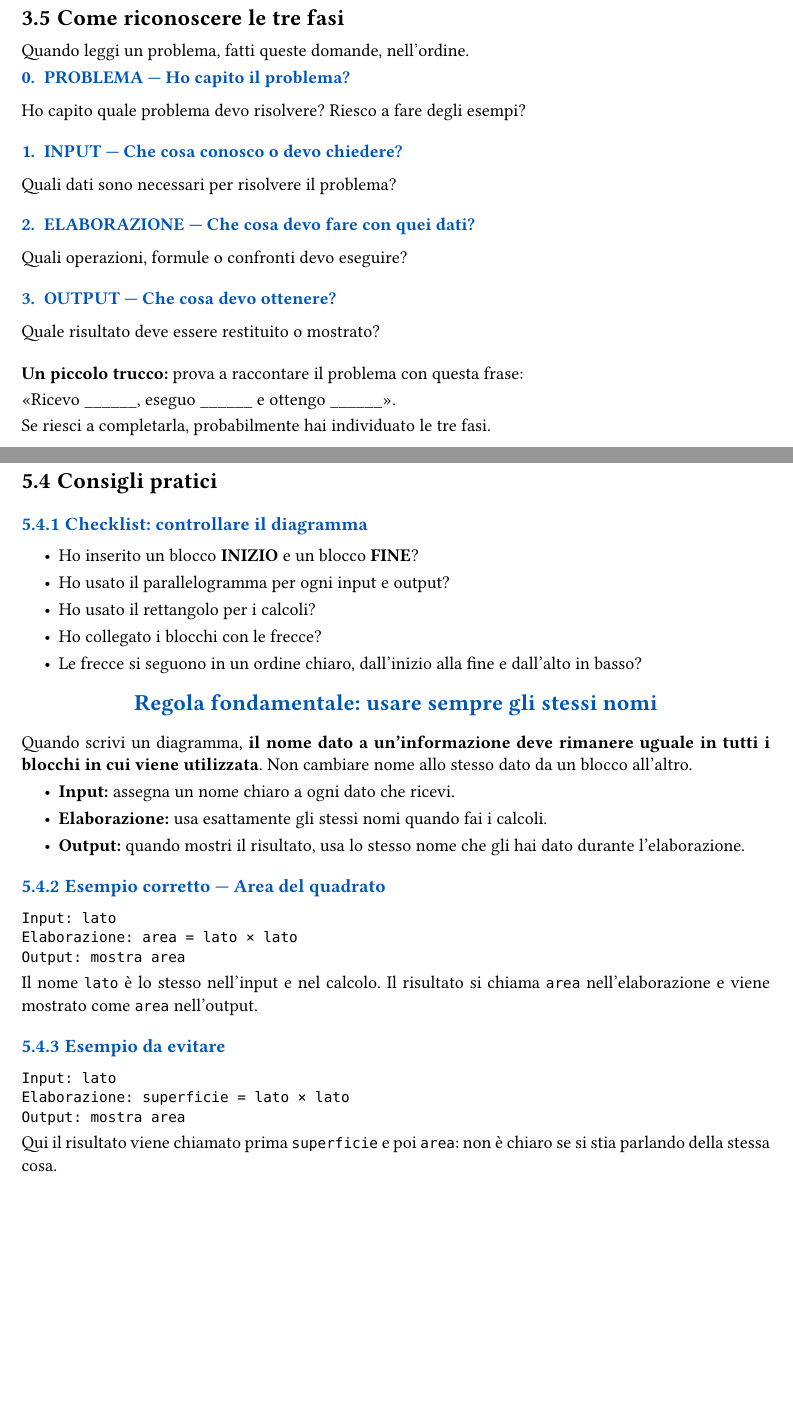
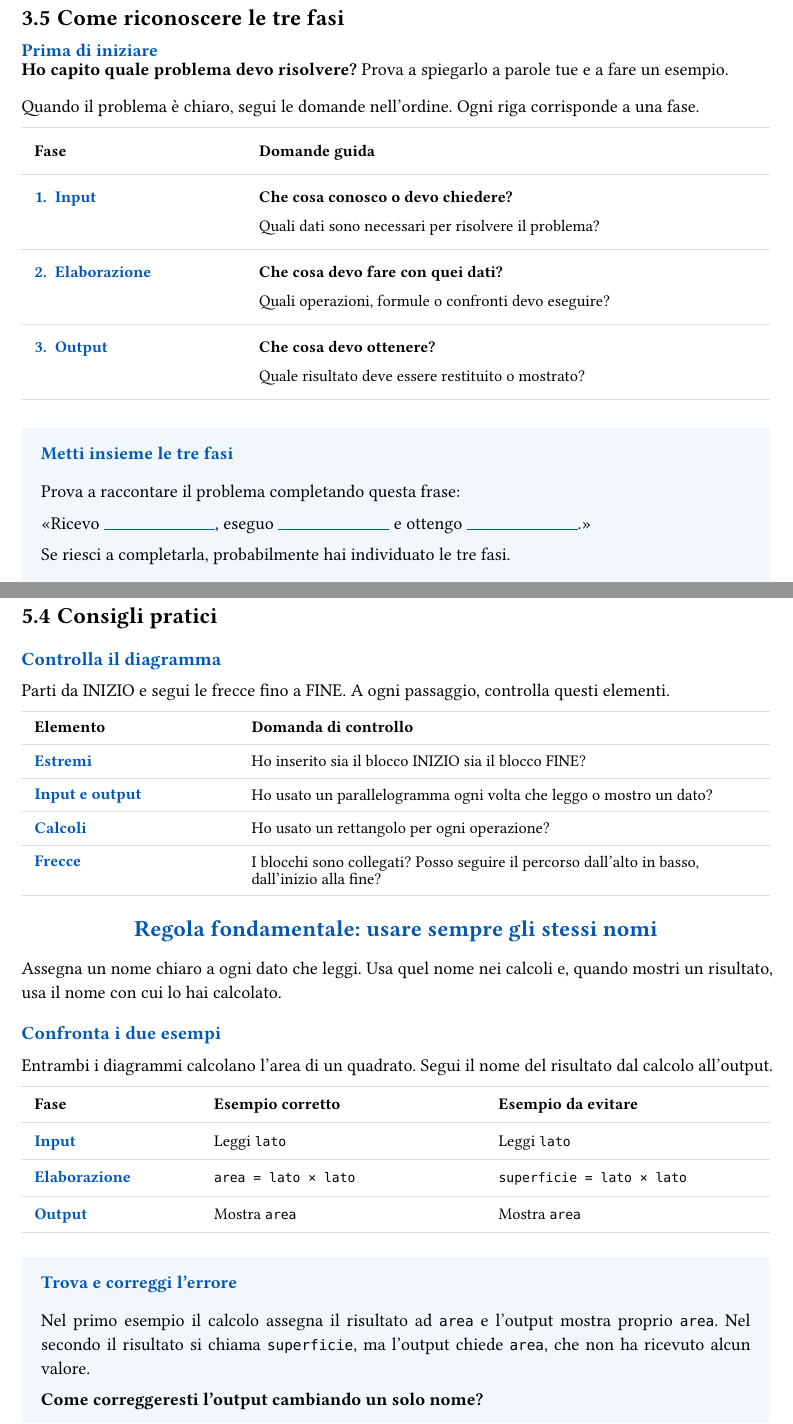
Before and after one commit to federico-mazzini/dispense-flowgorithm, a Typst document (src/teoria.typ, which reads src/capitoli/teoria/03-input-elaborazione-output.typ, src/capitoli/teoria/05-esempi-svolti.typ): two parts of pages 11 and 17 of 24, joined at a grey line, cut so that both start at the same text, the shorter picture padded with empty space. Compiled offline with Typst 0.15.

Commit message:
[pdf] Migliora leggibilità, titoli e guide didattiche della teoria

````diff
--- a/src/capitoli/teoria/03-input-elaborazione-output.typ
+++ b/src/capitoli/teoria/03-input-elaborazione-output.typ
@@ -155,14 +155,11 @@ Creiamo un programma per calcolare l’area di un quadrato con lato di qualsiasi
 #pagebreak()
 == Come riconoscere le tre fasi
 
-Quando leggi un problema, fatti queste domande, nell'ordine.
-
-#nota[
-#etichetta[0. PROBLEMA — Ho capito il problema?]
-#v(4pt)
-Ho capito quale problema devo risolvere? Riesco a fare degli esempi?
-#v(9pt)
+#etichetta[Prima di iniziare]
+#block(above: 4pt, below: 16pt)[
+  *Ho capito quale problema devo risolvere?* Prova a spiegarlo a parole tue e a fare un esempio.
 ]
 
-#nota[
-#etichetta[1. INPUT — Che cosa conosco o devo chiedere?]
+Quando il problema è chiaro, segui le domande nell’ordine. Ogni riga corrisponde a una fase.
+
+#table(
@@ -172,23 +170,23 @@ Quali dati sono necessari per risolvere il problema?
+  [#etichetta[1. Input]],
+  [*Che cosa conosco o devo chiedere?*
+
+Quali dati sono necessari per risolvere il problema?],
+  [#etichetta[2. Elaborazione]],
+  [*Che cosa devo fare con quei dati?*
+
+Quali operazioni, formule o confronti devo eseguire?],
+  [#etichetta[3. Output]],
+  [*Che cosa devo ottenere?*
+
+Quale risultato deve essere restituito o mostrato?],
+)
+
+#block(width: 100%, above: 18pt, inset: 12pt, fill: blu.lighten(95%), breakable: false)[
+  #etichetta[Metti insieme le tre fasi]
+  #v(4pt)
+  Prova a raccontare il problema completando questa frase:
+
+  «Ricevo #box(width: 24mm, line(length: 100%, stroke: 0.5pt + blu)), eseguo #box(width: 24mm, line(length: 100%, stroke: 0.5pt + blu)) e ottengo #box(width: 24mm, line(length: 100%, stroke: 0.5pt + blu)).»
+
+  Se riesci a completarla, probabilmente hai individuato le tre fasi.
 ]
-
-#nota[
-#etichetta[2. ELABORAZIONE — Che cosa devo fare con quei dati?]
-#v(4pt)
-Quali operazioni, formule o confronti devo eseguire?
-#v(9pt)
-]
-
-#nota[
-#etichetta[3. OUTPUT — Che cosa devo ottenere?]
-#v(4pt)
-Quale risultato deve essere restituito o mostrato?
-#v(9pt)
-]
-
-#nota[*Un piccolo trucco:* prova a raccontare il problema con questa frase:
-
-«Ricevo \_\_\_\_\_\_, eseguo \_\_\_\_\_\_ e ottengo \_\_\_\_\_\_».
-
-Se riesci a completarla, probabilmente hai individuato le tre fasi.
-
-]
--- a/src/capitoli/teoria/05-esempi-svolti.typ
+++ b/src/capitoli/teoria/05-esempi-svolti.typ
@@ -104,42 +104,39 @@ I blocchi di elaborazione sono 2, perchè sono necessari due calcoli.
 #pagebreak()
 == Consigli pratici
 
-=== Checklist: controllare il diagramma
+=== Controlla il diagramma
 
-- Ho inserito un blocco *INIZIO* e un blocco *FINE*?
-- Ho usato il parallelogramma per ogni input e output?
-- Ho usato il rettangolo per i calcoli?
-- Ho collegato i blocchi con le frecce?
-- Le frecce si seguono in un ordine chiaro, dall'inizio alla fine e dall'alto in basso?
+Parti da INIZIO e segui le frecce fino a FINE. A ogni passaggio, controlla questi elementi.
+
+#table(
+  columns: (29%, 71%), inset: (x: 8pt, y: 7pt), align: left,
+  table.header([*Elemento*], [*Domanda di controllo*]),
+  [#etichetta[Estremi]], [Ho inserito sia il blocco INIZIO sia il blocco FINE?],
+  [#etichetta[Input e output]], [Ho usato un parallelogramma ogni volta che leggo o mostro un dato?],
+  [#etichetta[Calcoli]], [Ho usato un rettangolo per ogni operazione?],
+  [#etichetta[Frecce]], [I blocchi sono collegati? Posso seguire il percorso dall’alto in basso, dall’inizio alla fine?],
+)
 
 #messaggio[Regola fondamentale: usare sempre gli stessi nomi]
 
-Quando scrivi un diagramma, *il nome dato a un'informazione deve rimanere uguale in tutti i blocchi in cui viene utilizzata*. Non cambiare nome allo stesso dato da un blocco all'altro.
+Assegna un nome chiaro a ogni dato che leggi. Usa quel nome nei calcoli e, quando mostri un risultato, usa il nome con cui lo hai calcolato.
 
-- *Input:* assegna un nome chiaro a ogni dato che ricevi.
-- *Elaborazione:* usa esattamente gli stessi nomi quando fai i calcoli.
-- *Output:* quando mostri il risultato, usa lo stesso nome che gli hai dato durante l'elaborazione.
+=== Confronta i due esempi
 
-=== Esempio corretto — Area del quadrato
+Entrambi i diagrammi calcolano l’area di un quadrato. Segui il nome del risultato dal calcolo all’output.
 
-#nota[
-```
-Input: lato
-Elaborazione: area = lato × lato
-Output: mostra area
-```
+#table(
+  columns: (24%, 38%, 38%), inset: (x: 8pt, y: 8pt), align: left,
+  table.header([*Fase*], [*Esempio corretto*], [*Esempio da evitare*]),
+  [#etichetta[Input]], [Leggi `lato`], [Leggi `lato`],
+  [#etichetta[Elaborazione]], [`area = lato × lato`], [`superficie = lato × lato`],
+  [#etichetta[Output]], [Mostra `area`], [Mostra `area`],
+)
+
+#block(width: 100%, above: 15pt, inset: 12pt, fill: blu.lighten(95%), breakable: false)[
+  #etichetta[Trova e correggi l’errore]
+  #v(4pt)
+  Nel primo esempio il calcolo assegna il risultato ad `area` e l’output mostra proprio `area`. Nel secondo il risultato si chiama `superficie`, ma l’output chiede `area`, che non ha ricevuto alcun valore.
+
+  *Come correggeresti l’output cambiando un solo nome?*
 ]
-
-Il nome `lato` è lo stesso nell'input e nel calcolo. Il risultato si chiama `area` nell'elaborazione e viene mostrato come `area` nell'output.
-
-=== Esempio da evitare
-
-#nota[
-```
-Input: lato
-Elaborazione: superficie = lato × lato
-Output: mostra area
-```
-]
-
-Qui il risultato viene chiamato prima `superficie` e poi `area`: non è chiaro se si stia parlando della stessa cosa.
````
Also changed, not shown: src/capitoli/teoria/02-algoritmi.typ (+2 -2 lines), src/teoria.typ (+2 -0 lines), styles/didattica.typ (+3 -2 lines), styles/template.typ (+3 -2 lines), src/capitoli/teoria/03-input-elaborazione-output.typ (7 more changed lines).
